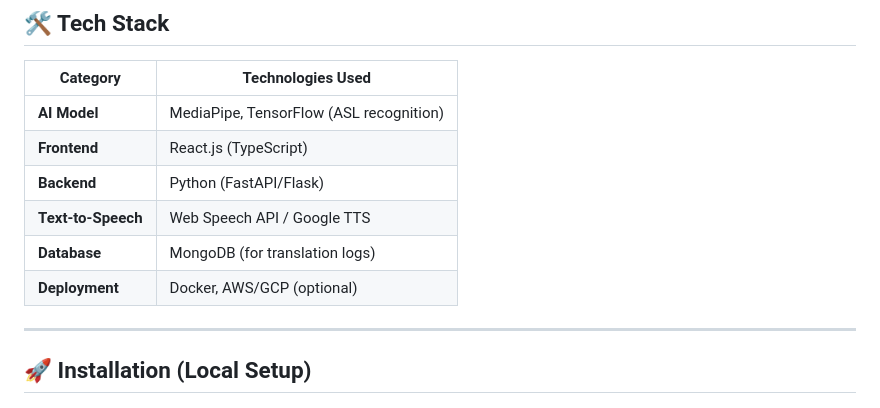
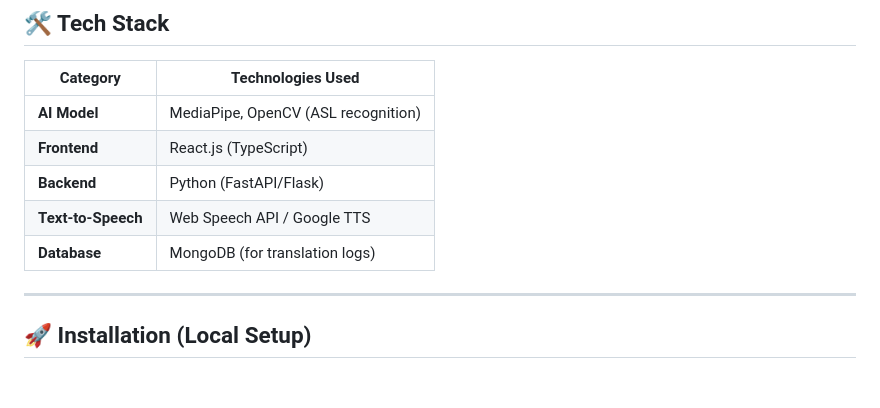
Before and after one commit to Harsh854-22/SIGNAI, a Markdown page: README.md, the part around the change. GitHub-like rendering.

```diff
--- a/README.md
+++ b/README.md
@@ -48,12 +48,11 @@
 
 | **Category**       | **Technologies Used** |
 |-------------------|----------------------|
-| **AI Model**      | MediaPipe, TensorFlow (ASL recognition) |
+| **AI Model**      | MediaPipe, OpenCV (ASL recognition) |
 | **Frontend**      | React.js (TypeScript) |
 | **Backend**       | Python (FastAPI/Flask) |
 | **Text-to-Speech**| Web Speech API / Google TTS |
 | **Database**      | MongoDB (for translation logs) |
-| **Deployment**    | Docker, AWS/GCP (optional) |
 
 ---
 
```
